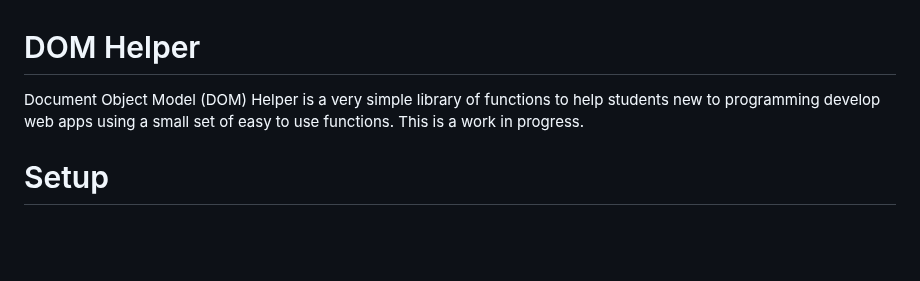
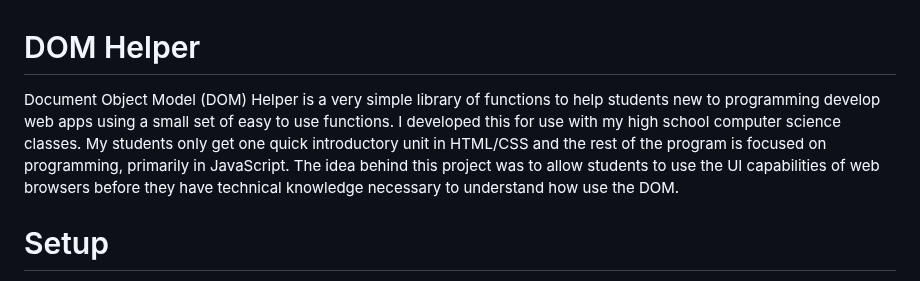
Before and after one commit to nadamspueblo/domhelper, a Markdown page: README.md, the part around one of its changes. Drawn GitHub-style; blank space fills up the shorter version.

````diff
--- a/README.md
+++ b/README.md
@@ -1,5 +1,5 @@
 # DOM Helper
-Document Object Model (DOM) Helper is a very simple library of functions to help students new to programming develop web apps using a small set of easy to use functions. This is a work in progress.
+Document Object Model (DOM) Helper is a very simple library of functions to help students new to programming develop web apps using a small set of easy to use functions. I developed this for use with my high school computer science classes. My students only get one quick introductory unit in HTML/CSS and the rest of the program is focused on programming, primarily in JavaScript. The idea behind this project was to allow students to use the UI capabilities of web browsers before they have technical knowledge necessary to understand how use the DOM.
 
 # Setup
 1. Create a basic html document with a ```<body>``` element.
````
Also changed, not shown: other parts of README.md (+0 -10 lines).
